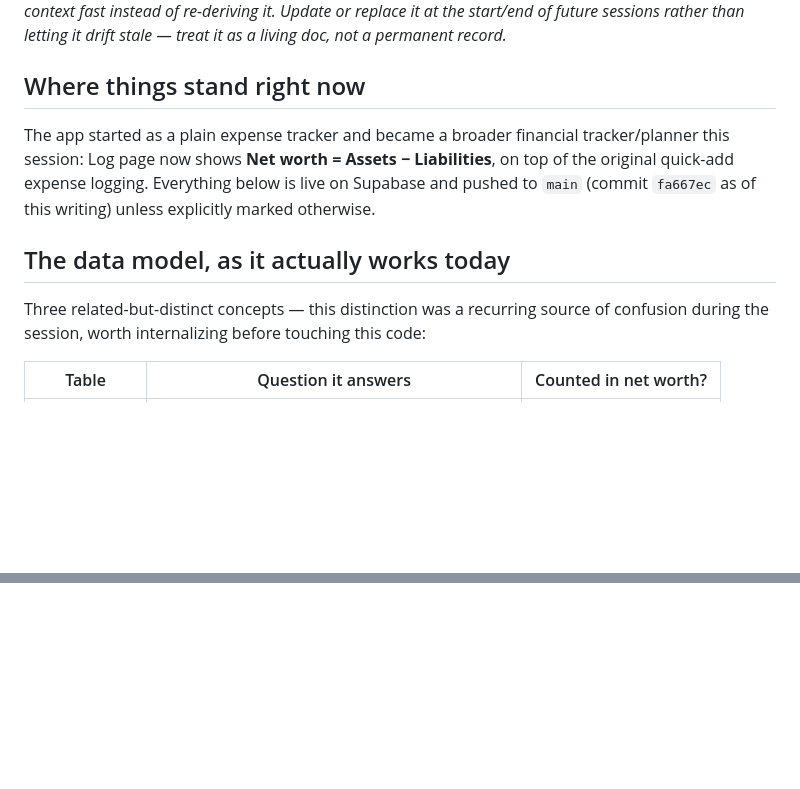
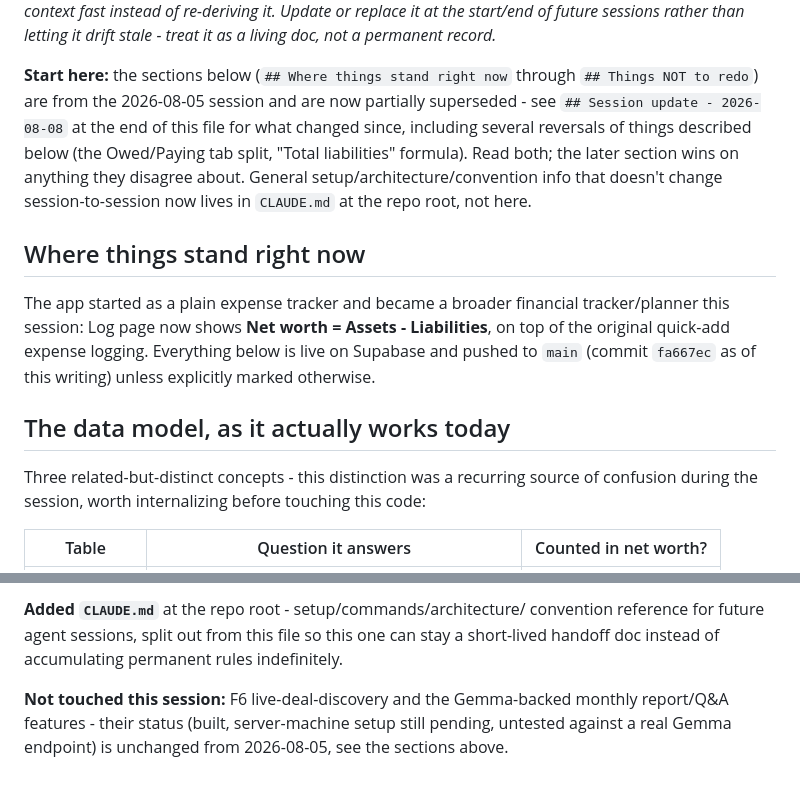
Before and after one commit to Phillyfanbert/personal-finance-tracker, a Markdown page: docs/SESSION-NOTES.md, 2 parts joined by grey strips. GitHub-like rendering; blank space fills up the shorter version.

```diff
--- a/docs/SESSION-NOTES.md
+++ b/docs/SESSION-NOTES.md
@@ -4,18 +4,27 @@
 a new session can pick up context fast instead of re-deriving it. Update or
 replace it at the start/end of future sessions rather than letting it drift
-stale — treat it as a living doc, not a permanent record.*
+stale - treat it as a living doc, not a permanent record.*
+
+**Start here:** the sections below (`## Where things stand right now` through
+`## Things NOT to redo`) are from the 2026-08-05 session and are now
+partially superseded - see `## Session update - 2026-08-08` at the end of
+this file for what changed since, including several reversals of things
+described below (the Owed/Paying tab split, "Total liabilities" formula).
+Read both; the later section wins on anything they disagree about. General
+setup/architecture/convention info that doesn't change session-to-session
+now lives in `CLAUDE.md` at the repo root, not here.
 
 ## Where things stand right now
 
 The app started as a plain expense tracker and became a broader financial
-tracker/planner this session: Log page now shows **Net worth = Assets −
+tracker/planner this session: Log page now shows **Net worth = Assets -
 Liabilities**, on top of the original quick-add expense logging. Everything
 below is live on Supabase and pushed to `main` (commit `fa667ec` as of this
 writing) unless explicitly marked otherwise.
 
 ## The data model, as it actually works today
 
-Three related-but-distinct concepts — this distinction was a recurring
+Three related-but-distinct concepts - this distinction was a recurring
 source of confusion during the session, worth internalizing before touching
 this code:
 
@@ -189,0 +279,9 @@ mocked-Supabase harness in scratch space, then fixed in `app.js`/`sw.js`/
+**Added `CLAUDE.md`** at the repo root - setup/commands/architecture/
+convention reference for future agent sessions, split out from this file so
+this one can stay a short-lived handoff doc instead of accumulating
+permanent rules indefinitely.
+
+**Not touched this session:** F6 live-deal-discovery and the Gemma-backed
+monthly report/Q&A features - their status (built, server-machine setup
+still pending, untested against a real Gemma endpoint) is unchanged from
+2026-08-05, see the sections above.
```
Also changed, not shown: other parts of docs/SESSION-NOTES.md (+106 -26 lines), CLAUDE.md (added, +210 -0 lines).
